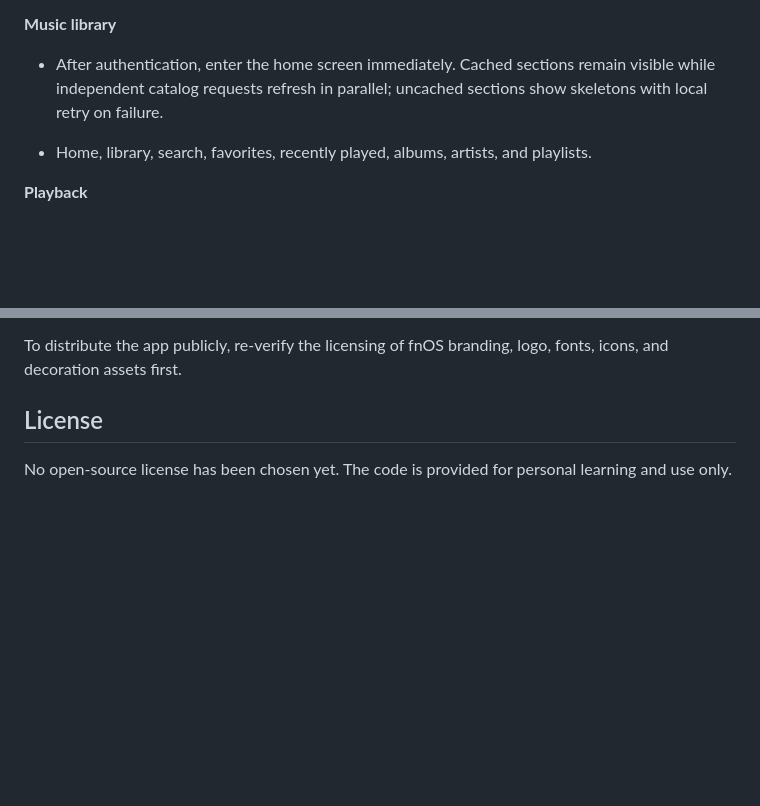
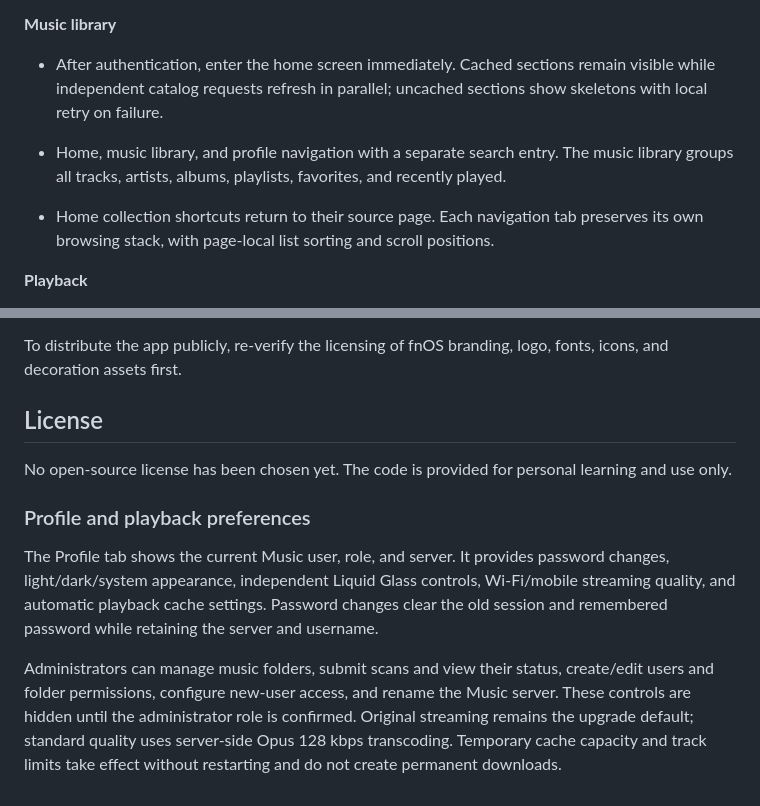
Before and after one commit to seasonyuu/FnMusic, a Markdown page: README.md, 2 parts joined by grey strips. Drawn GitHub-style; blank space fills up the shorter version.

```diff
--- a/README.md
+++ b/README.md
@@ -29,7 +29,8 @@ Current version `0.1.0`, early development stage — APIs and build setup may ch
 
 - After authentication, enter the home screen immediately. Cached sections remain visible while independent catalog requests refresh in parallel; uncached sections show skeletons with local retry on failure.
 
-- Home, library, search, favorites, recently played, albums, artists, and playlists.
+- Home, music library, and profile navigation with a separate search entry. The music library groups all tracks, artists, albums, playlists, favorites, and recently played.
+- Home collection shortcuts return to their source page. Each navigation tab preserves its own browsing stack, with page-local list sorting and scroll positions.
 
 **Playback**
 
@@ -129,3 +130,10 @@ To distribute the app publicly, re-verify the licensing of fnOS branding, logo,
 ## License
 
 No open-source license has been chosen yet. The code is provided for personal learning and use only.
+
+
+### Profile and playback preferences
+
+The Profile tab shows the current Music user, role, and server. It provides password changes, light/dark/system appearance, independent Liquid Glass controls, Wi-Fi/mobile streaming quality, and automatic playback cache settings. Password changes clear the old session and remembered password while retaining the server and username.
+
+Administrators can manage music folders, submit scans and view their status, create/edit users and folder permissions, configure new-user access, and rename the Music server. These controls are hidden until the administrator role is confirmed. Original streaming remains the upgrade default; standard quality uses server-side Opus 128 kbps transcoding. Temporary cache capacity and track limits take effect without restarting and do not create permanent downloads.
```
Also changed, not shown: api.md (+29 -0 lines).
